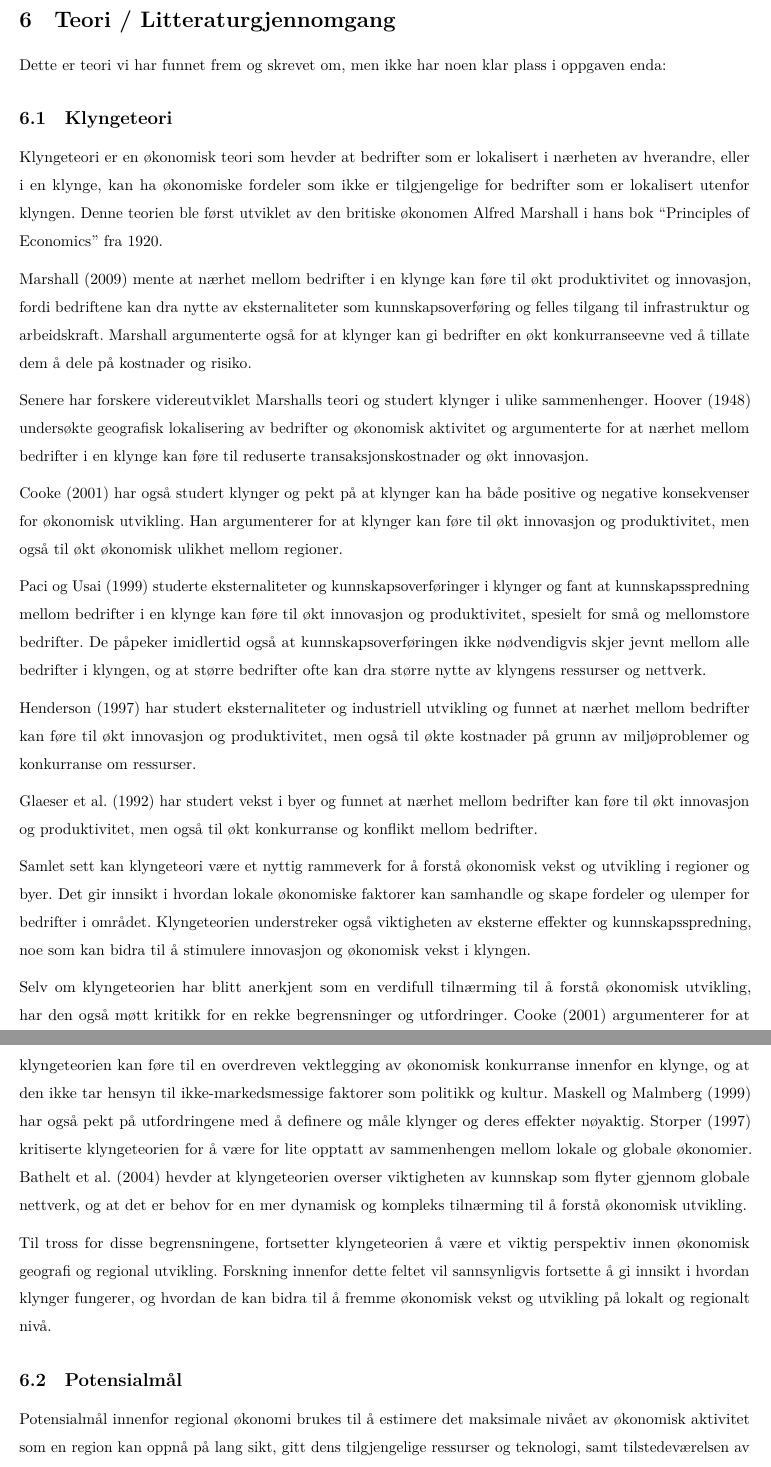
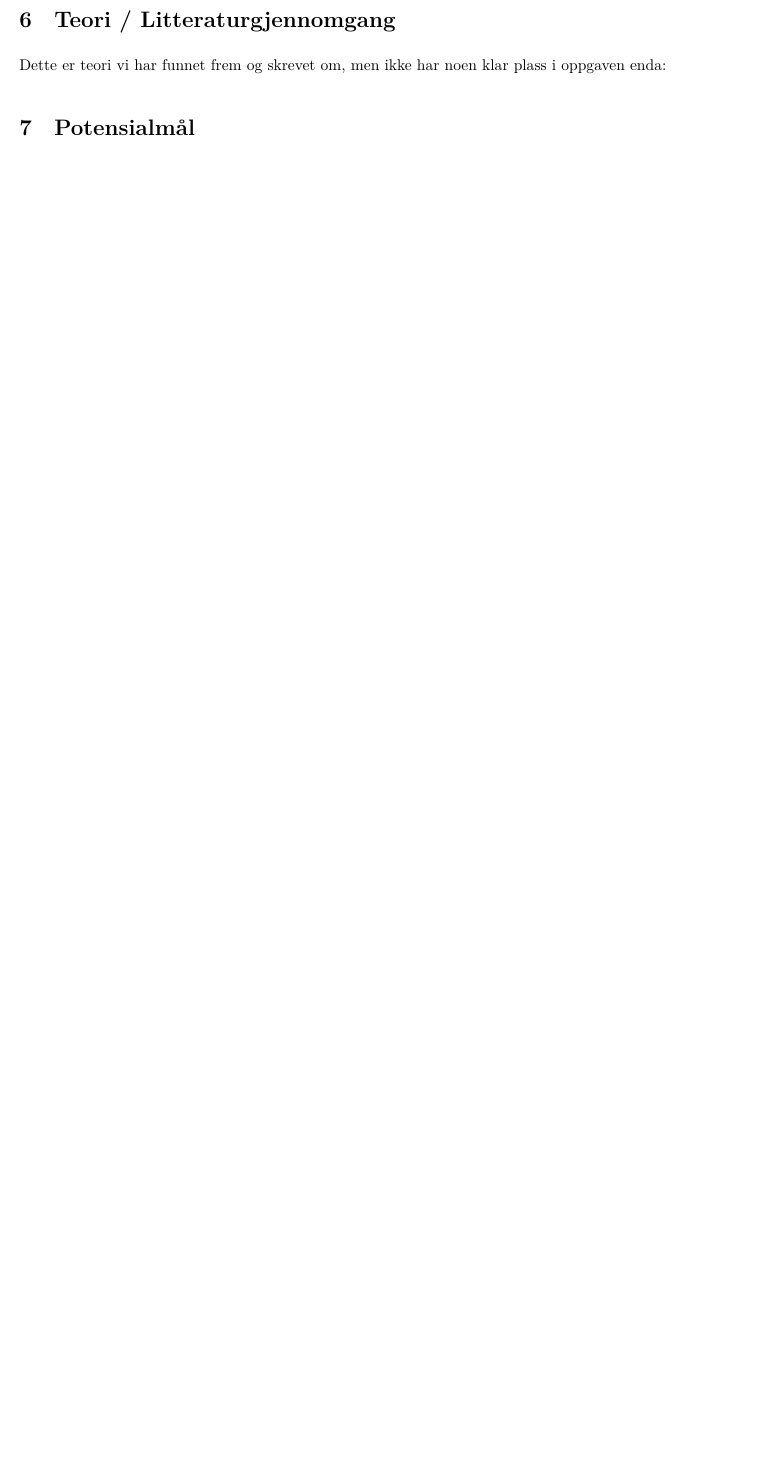
Before and after one commit to Sindre-Espedal/The_thesis, a Quarto document (Masteroppgave.qmd): two parts of pages 44 and 45 of 49 before the commit and part of page 44 of 47 after it, the two joined at a grey line, cut so that both start at the same text, the shorter picture padded with empty space. Rendered offline with R 4.5, knitr and Pandoc in place of Quarto, then LaTeX, with nearby package versions.

Commit message:
flyttet "learning" ovenfor klyngeteori

```diff
--- a/Masteroppgave.qmd
+++ b/Masteroppgave.qmd
@@ -2166,76 +2166,4 @@ ferdigstilling av Rogfast.
 Dette er teori vi har funnet frem og skrevet om, men ikke har noen klar
 plass i oppgaven enda:
 
-## Klyngeteori
-
-Klyngeteori er en økonomisk teori som hevder at bedrifter som er
-lokalisert i nærheten av hverandre, eller i en klynge, kan ha økonomiske
-fordeler som ikke er tilgjengelige for bedrifter som er lokalisert
-utenfor klyngen. Denne teorien ble først utviklet av den britiske
-økonomen Alfred Marshall i hans bok "Principles of Economics" fra 1920.
-
-@marshall2009 mente at nærhet mellom bedrifter i en klynge kan føre til
-økt produktivitet og innovasjon, fordi bedriftene kan dra nytte av
-eksternaliteter som kunnskapsoverføring og felles tilgang til
-infrastruktur og arbeidskraft. Marshall argumenterte også for at klynger
-kan gi bedrifter en økt konkurranseevne ved å tillate dem å dele på
-kostnader og risiko.
-
-Senere har forskere videreutviklet Marshalls teori og studert klynger i
-ulike sammenhenger. @hoover1948 undersøkte geografisk lokalisering av
-bedrifter og økonomisk aktivitet og argumenterte for at nærhet mellom
-bedrifter i en klynge kan føre til reduserte transaksjonskostnader og
-økt innovasjon.
-
-@cooke2001 har også studert klynger og pekt på at klynger kan ha både
-positive og negative konsekvenser for økonomisk utvikling. Han
-argumenterer for at klynger kan føre til økt innovasjon og
-produktivitet, men også til økt økonomisk ulikhet mellom regioner.
-
-@paci1999 studerte eksternaliteter og kunnskapsoverføringer i klynger og
-fant at kunnskapsspredning mellom bedrifter i en klynge kan føre til økt
-innovasjon og produktivitet, spesielt for små og mellomstore bedrifter.
-De påpeker imidlertid også at kunnskapsoverføringen ikke nødvendigvis
-skjer jevnt mellom alle bedrifter i klyngen, og at større bedrifter ofte
-kan dra større nytte av klyngens ressurser og nettverk.
-
-@henderson1997 har studert eksternaliteter og industriell utvikling og
-funnet at nærhet mellom bedrifter kan føre til økt innovasjon og
-produktivitet, men også til økte kostnader på grunn av miljøproblemer og
-konkurranse om ressurser.
-
-@glaeser1992 har studert vekst i byer og funnet at nærhet mellom
-bedrifter kan føre til økt innovasjon og produktivitet, men også til økt
-konkurranse og konflikt mellom bedrifter.
-
-Samlet sett kan klyngeteori være et nyttig rammeverk for å forstå
-økonomisk vekst og utvikling i regioner og byer. Det gir innsikt i
-hvordan lokale økonomiske faktorer kan samhandle og skape fordeler og
-ulemper for bedrifter i området. Klyngeteorien understreker også
-viktigheten av eksterne effekter og kunnskapsspredning, noe som kan
-bidra til å stimulere innovasjon og økonomisk vekst i klyngen.
-
-Selv om klyngeteorien har blitt anerkjent som en verdifull tilnærming
-til å forstå økonomisk utvikling, har den også møtt kritikk for en rekke
-begrensninger og utfordringer. @cooke2001 argumenterer for at
-klyngeteorien kan føre til en overdreven vektlegging av økonomisk
-konkurranse innenfor en klynge, og at den ikke tar hensyn til
-ikke-markedsmessige faktorer som politikk og kultur. @maskell1999 har
-også pekt på utfordringene med å definere og måle klynger og deres
-effekter nøyaktig. @storper1997 kritiserte klyngeteorien for å være for
-lite opptatt av sammenhengen mellom lokale og globale økonomier.
-@bathelt2004 hevder at klyngeteorien overser viktigheten av kunnskap som
-flyter gjennom globale nettverk, og at det er behov for en mer dynamisk
-og kompleks tilnærming til å forstå økonomisk utvikling.
-
-Til tross for disse begrensningene, fortsetter klyngeteorien å være et
-viktig perspektiv innen økonomisk geografi og regional utvikling.
-Forskning innenfor dette feltet vil sannsynligvis fortsette å gi innsikt
-i hvordan klynger fungerer, og hvordan de kan bidra til å fremme
-økonomisk vekst og utvikling på lokalt og regionalt nivå.
-
-## Potensialmål
-
-Potensialmål innenfor regional økonomi brukes til å estimere det
-maksimale nivået av økonomisk aktivitet som en region kan oppnå på lang
-sikt, gitt dens tilgjengelige ressurser og teknologi, samt
+# Potensialmål
```
Also changed, not shown: Masteroppgave.qmd (32 more changed lines).
